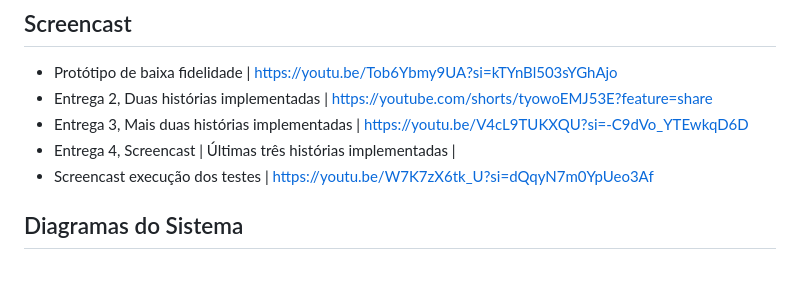
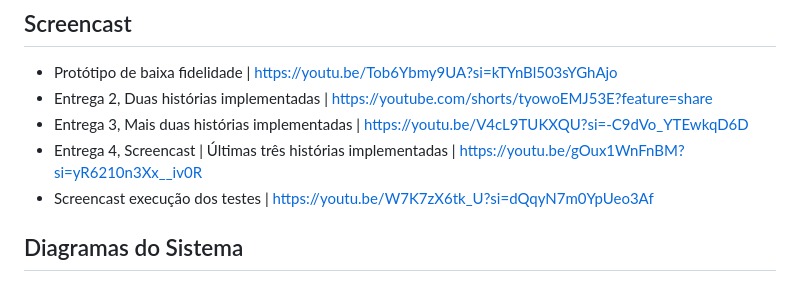
Before and after one commit to Myllena-navarro/SaveIt, a Markdown page: README.md, the part around the change. GitHub-like rendering.

Commit message:
Atualizar o README.md

```diff
--- a/README.md
+++ b/README.md
@@ -42,7 +42,7 @@ O SaveIt é um sistema interativo projetado para ajudar os usuários a gerencias
 - Protótipo de baixa fidelidade | https://youtu.be/Tob6Ybmy9UA?si=kTYnBl503sYGhAjo
 - Entrega 2, Duas histórias implementadas | https://youtube.com/shorts/tyowoEMJ53E?feature=share
 - Entrega 3, Mais duas histórias implementadas | https://youtu.be/V4cL9TUKXQU?si=-C9dVo_YTEwkqD6D
-- Entrega 4, Screencast | Últimas três histórias implementadas |
+- Entrega 4, Screencast | Últimas três histórias implementadas | https://youtu.be/gOux1WnFnBM?si=yR6210n3Xx__iv0R
 - Screencast execução dos testes | https://youtu.be/W7K7zX6tk_U?si=dQqyN7m0YpUeo3Af
 
 ## Diagramas do Sistema
```
